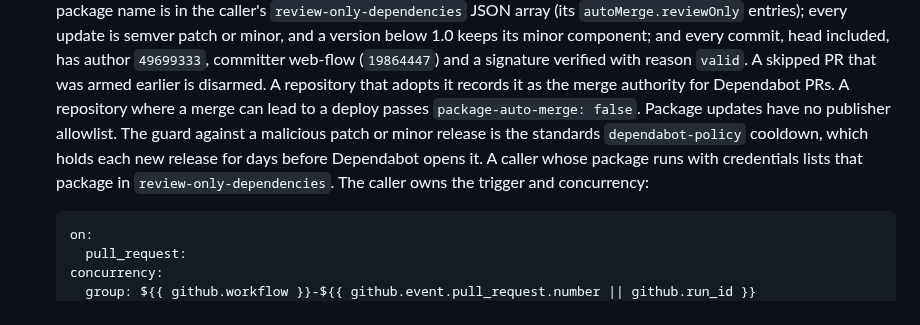
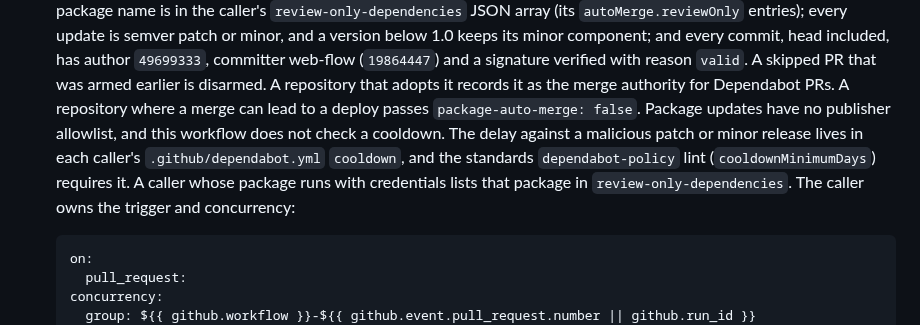
Before and after one commit to melodic-software/ci-workflows, a Markdown page: README.md, the part around the change. GitHub-like rendering.

Commit message:
docs(automerge): say where the Dependabot cooldown actually lives
The workflow does not check a cooldown; name each caller's dependabot.yml
cooldown, required by the standards dependabot-policy lint, as the delay.

Co-Authored-By: Claude Opus 5.5 <noreply@anthropic.com>

````diff
--- a/README.md
+++ b/README.md
@@ -773,10 +773,12 @@ GitHub continues the normal weekly patching of each hosted image generation.
   skipped PR that was armed earlier is disarmed. A repository that adopts it
   records it as the merge authority for Dependabot PRs. A repository where a
   merge can lead to a deploy passes `package-auto-merge: false`. Package
-  updates have no publisher allowlist. The guard against a malicious patch or
-  minor release is the standards `dependabot-policy` cooldown, which holds
-  each new release for days before Dependabot opens it. A caller whose package
-  runs with credentials lists that package in `review-only-dependencies`. The caller
+  updates have no publisher allowlist, and this workflow does not check a
+  cooldown. The delay against a malicious patch or minor release lives in each
+  caller's `.github/dependabot.yml` `cooldown`, and the standards
+  `dependabot-policy` lint (`cooldownMinimumDays`) requires it. A caller whose
+  package runs with credentials lists that package in
+  `review-only-dependencies`. The caller
   owns the trigger and concurrency:
 
   ```yaml
````
